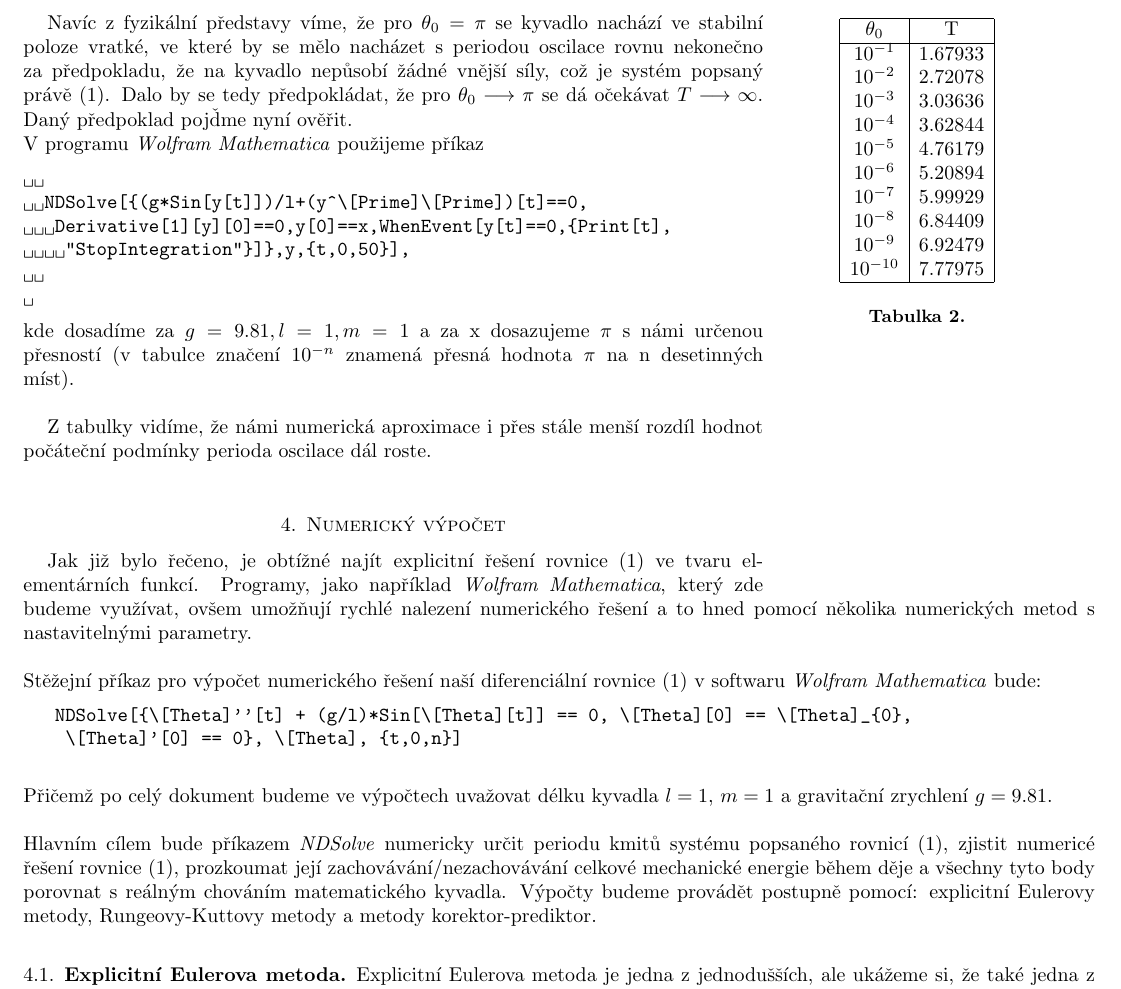
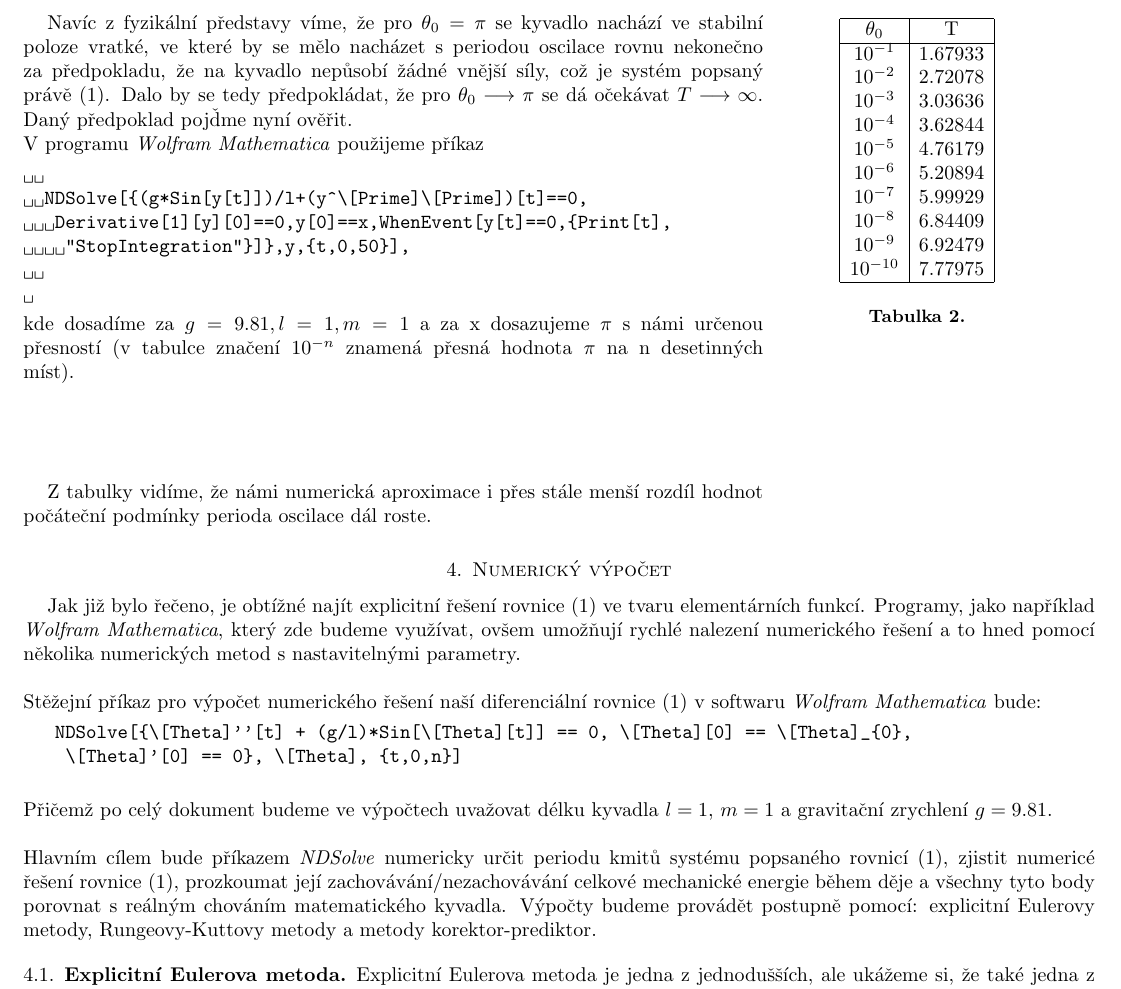
Before and after one commit to Jirkapucek/Praktika---loha-1, a LaTeX paper (Latex/Kyvadlo.tex): part of page 4 of 10, cut so that both start at the same text. Compiled offline with pdfLaTeX.

Commit message:
Add files via upload

```diff
--- a/Latex/Kyvadlo.tex
+++ b/Latex/Kyvadlo.tex
@@ -388,7 +389,13 @@
 				"StopIntegration"}]},y,{t,0,50}],
 
 	\end{verbatim*}
-	kde dosadíme za $ g=9.81, l=1, m=1$  a za x dosazujeme $ \pi $ s námi určenou přesností (v tabulce značení $ 10^{-n} $ znamená přesná hodnota $ \pi $ na n desetinných míst).\\
+	kde dosadíme za $ g=9.81, l=1, m=1$  a za x dosazujeme $ \pi $ s námi určenou přesností (v tabulce značení $ 10^{-n} $ znamená přesná hodnota $ \pi $ na n desetinných míst).
+	\\
+	\\
+	\\
+	\\
+
+
 
 	Z tabulky vidíme, že námi numerická aproximace i přes stále menší rozdíl hodnot počáteční podmínky perioda oscilace dál roste.
 		\section{Numerický výpočet}
```
Also changed, not shown: Latex/Kyvadlo.tex (1 more changed lines).
